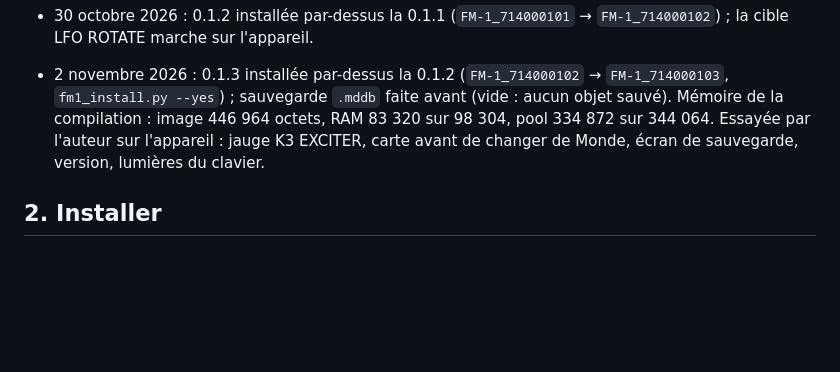
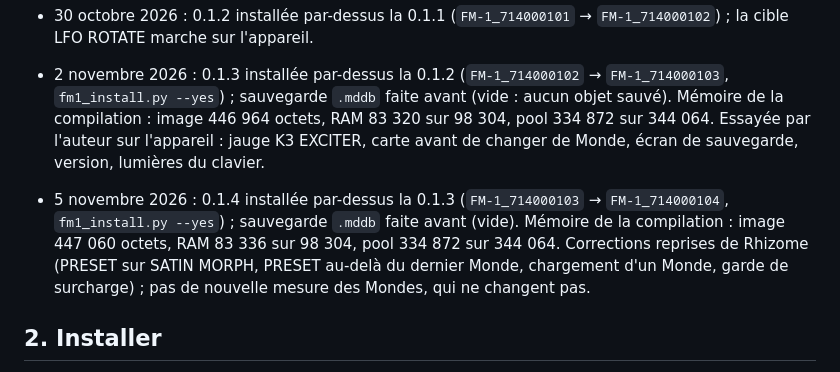
Before and after one commit to Dr-John-8bits/monades, a Markdown page: docs/monades/TESTS-FM1.md, the part around the change. GitHub-like rendering; blank space fills up the shorter version.

Commit message:
Tests FM-1 : 0.1.4 installée le 5 novembre 2026
Co-Authored-By: Claude Opus 5.5 <noreply@anthropic.com>

```diff
--- a/docs/monades/TESTS-FM1.md
+++ b/docs/monades/TESTS-FM1.md
@@ -23,6 +23,7 @@ Rien de tout cela n'a encore été fait : le code n'a tourné que sur Mac (simul
 
 - 30 octobre 2026 : 0.1.2 installée par-dessus la 0.1.1 (`FM-1_714000101` → `FM-1_714000102`) ; la cible LFO ROTATE marche sur l'appareil.
 - 2 novembre 2026 : 0.1.3 installée par-dessus la 0.1.2 (`FM-1_714000102` → `FM-1_714000103`, `fm1_install.py --yes`) ; sauvegarde `.mddb` faite avant (vide : aucun objet sauvé). Mémoire de la compilation : image 446 964 octets, RAM 83 320 sur 98 304, pool 334 872 sur 344 064. Essayée par l'auteur sur l'appareil : jauge K3 EXCITER, carte avant de changer de Monde, écran de sauvegarde, version, lumières du clavier.
+- 5 novembre 2026 : 0.1.4 installée par-dessus la 0.1.3 (`FM-1_714000103` → `FM-1_714000104`, `fm1_install.py --yes`) ; sauvegarde `.mddb` faite avant (vide). Mémoire de la compilation : image 447 060 octets, RAM 83 336 sur 98 304, pool 334 872 sur 344 064. Corrections reprises de Rhizome (PRESET sur SATIN MORPH, PRESET au-delà du dernier Monde, chargement d'un Monde, garde de surcharge) ; pas de nouvelle mesure des Mondes, qui ne changent pas.
 
 ## 2. Installer
 - Partir de la V15 (`FM-1_015`), pas de la V16 : des problèmes d'installation ont été signalés par des utilisateurs partis de la V16. Le lien officiel de M-VAVE donne depuis le 21 octobre 2026 un fichier plus récent (718 196 octets) que la V15 (699 956 octets).
```
Also changed, not shown: docs/monades/FORK.md (+1 -1 lines).
